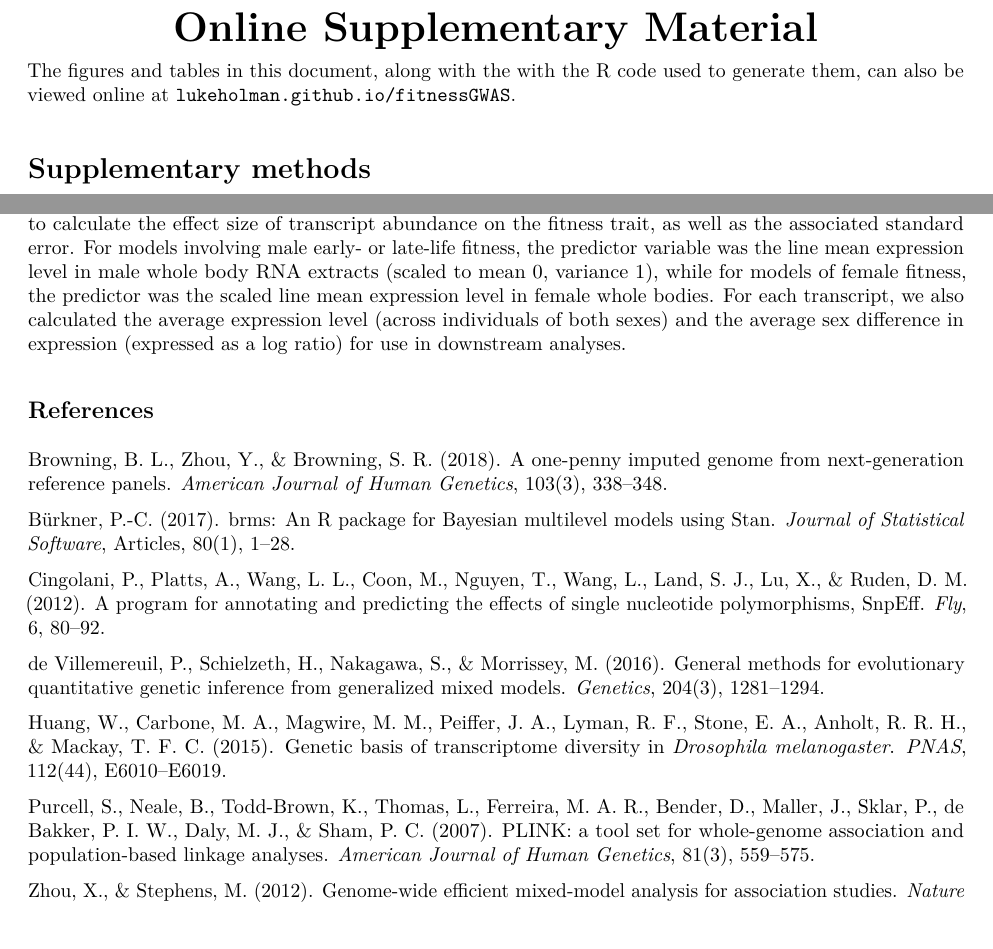
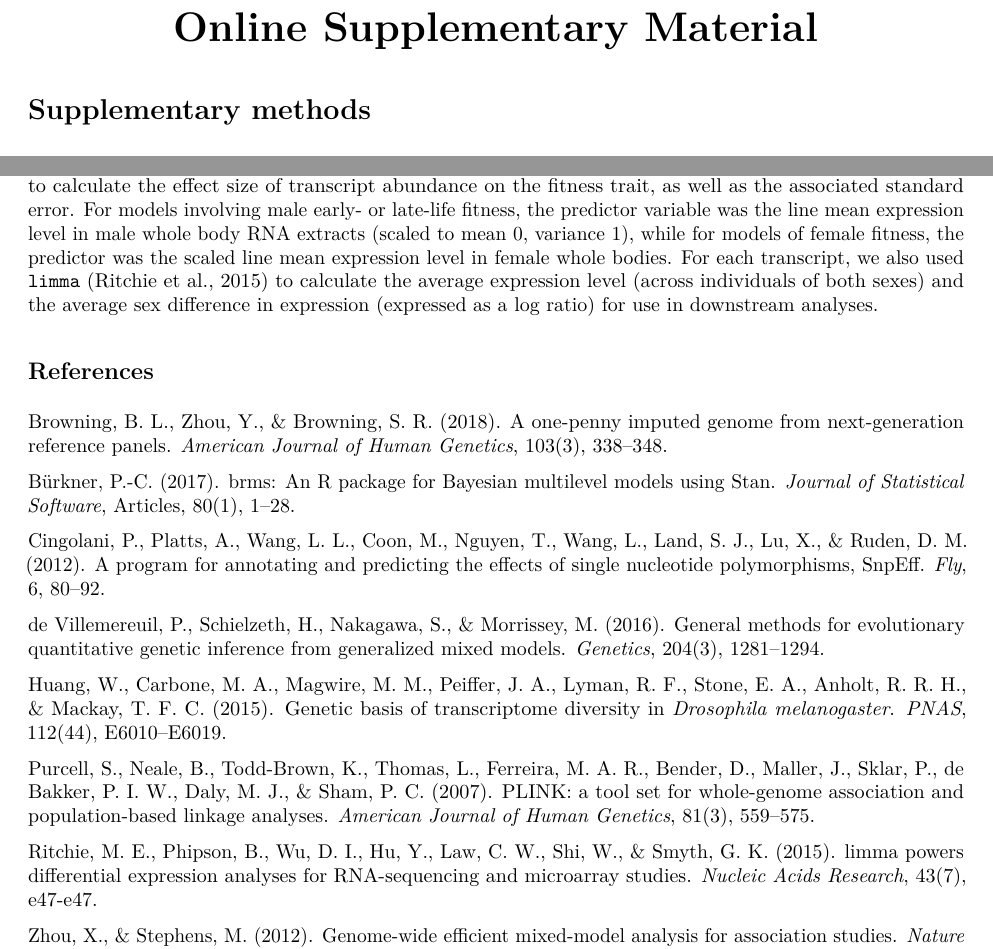
Before and after one commit to lukeholman/fitnessGWAS, an R Markdown document (code/pdf_supp_material.Rmd): two parts of pages 1 and 2 of 17, joined at a grey line, cut so that both start at the same text, the shorter picture padded with empty space. The pictures show the output file code/pdf_supp_material.pdf that the author committed with the source.

Commit message:
Finalising PDF supplement

```diff
--- a/code/pdf_supp_material.Rmd
+++ b/code/pdf_supp_material.Rmd
@@ -58,7 +58,6 @@ make_table_no_linespaces <- function(tabl, digits = getOption("digits"), BT = TR
 
 
 
-The figures and tables in this document, along with the with the R code used to generate them, can also be viewed online at `lukeholman.github.io/fitnessGWAS`.
 
 \section*{Supplementary methods}
 
@@ -79,7 +78,7 @@ We also created an LD-pruned subset of SNPs via the command `--indep-pairwise 10
 
 \subsection*{Transcriptome-wide associations with fitness (TWAS)}
 
-Using the expression data of Huang et al. (2015) we tested for associations between the line mean expression level for each expressed transcript, and the line mean for each of the four fitness traits, to perform a `transcriptome-wide association study' (TWAS). For each transcript-trait combination, we fit a linear model to calculate the effect size of transcript abundance on the fitness trait, as well as the associated standard error. For models involving male early- or late-life fitness, the predictor variable was the line mean expression level in male whole body RNA extracts (scaled to mean 0, variance 1), while for models of female fitness, the predictor was the scaled line mean expression level in female whole bodies. For each transcript, we also calculated the average expression level (across individuals of both sexes) and the average sex difference in expression (expressed as a log ratio) for use in downstream analyses.
+Using the expression data of Huang et al. (2015) we tested for associations between the line mean expression level for each expressed transcript, and the line mean for each of the four fitness traits, to perform a 'transcriptome-wide association study' (TWAS). For each transcript-trait combination, we fit a linear model to calculate the effect size of transcript abundance on the fitness trait, as well as the associated standard error. For models involving male early- or late-life fitness, the predictor variable was the line mean expression level in male whole body RNA extracts (scaled to mean 0, variance 1), while for models of female fitness, the predictor was the scaled line mean expression level in female whole bodies. For each transcript, we also used `limma` (Ritchie et al., 2015) to calculate the average expression level (across individuals of both sexes) and the average sex difference in expression (expressed as a log ratio) for use in downstream analyses.
 
 \subsection*{References}
 
@@ -94,6 +93,8 @@ de Villemereuil, P., Schielzeth, H., Nakagawa, S., & Morrissey, M. (2016). Gener
 Huang, W., Carbone, M. A., Magwire, M. M., Peiffer, J. A., Lyman, R. F., Stone, E. A., Anholt, R. R. H., & Mackay, T. F. C. (2015). Genetic basis of transcriptome diversity in _Drosophila melanogaster_. _PNAS_, 112(44), E6010–E6019.
 
 Purcell, S., Neale, B., Todd-Brown, K., Thomas, L., Ferreira, M. A. R., Bender, D., Maller, J., Sklar, P., de Bakker, P. I. W., Daly, M. J., & Sham, P. C. (2007). PLINK: a tool set for whole-genome association and population-based linkage analyses. _American Journal of Human Genetics_, 81(3), 559–575.
+
+Ritchie, M. E., Phipson, B., Wu, D. I., Hu, Y., Law, C. W., Shi, W., & Smyth, G. K. (2015). limma powers differential expression analyses for RNA-sequencing and microarray studies. _Nucleic Acids Research_, 43(7), e47-e47.
 
 Zhou, X., & Stephens, M. (2012). Genome-wide efficient mixed-model analysis for association studies. _Nature Genetics_, 44(7), 821–824.
 
```
Also changed, not shown: code/pdf_supp_material.pdf, code/pdf_supp_material.Rmd (4 more changed lines).
